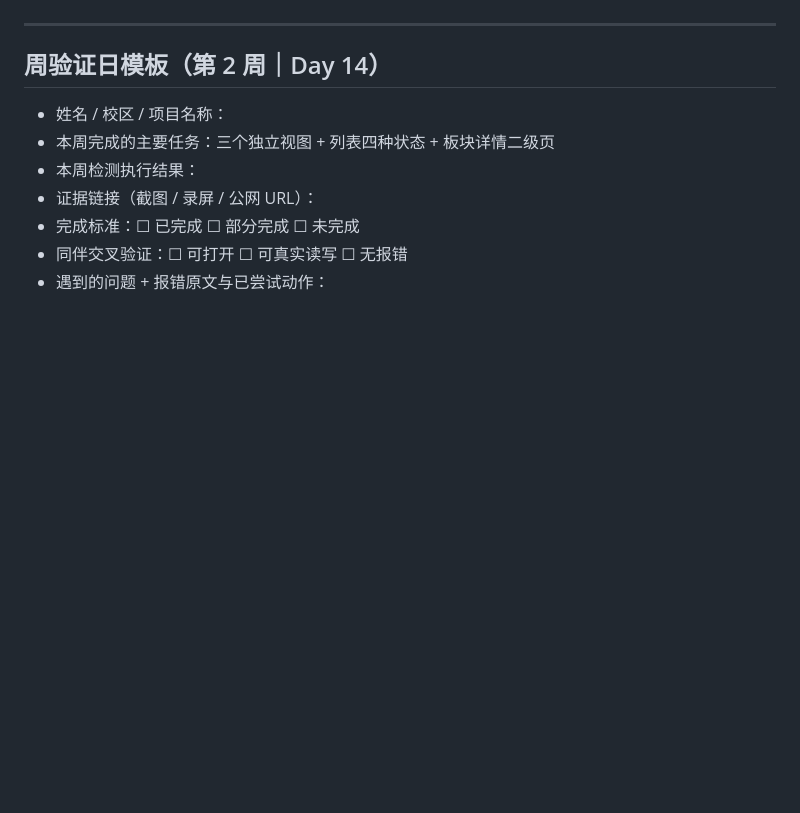
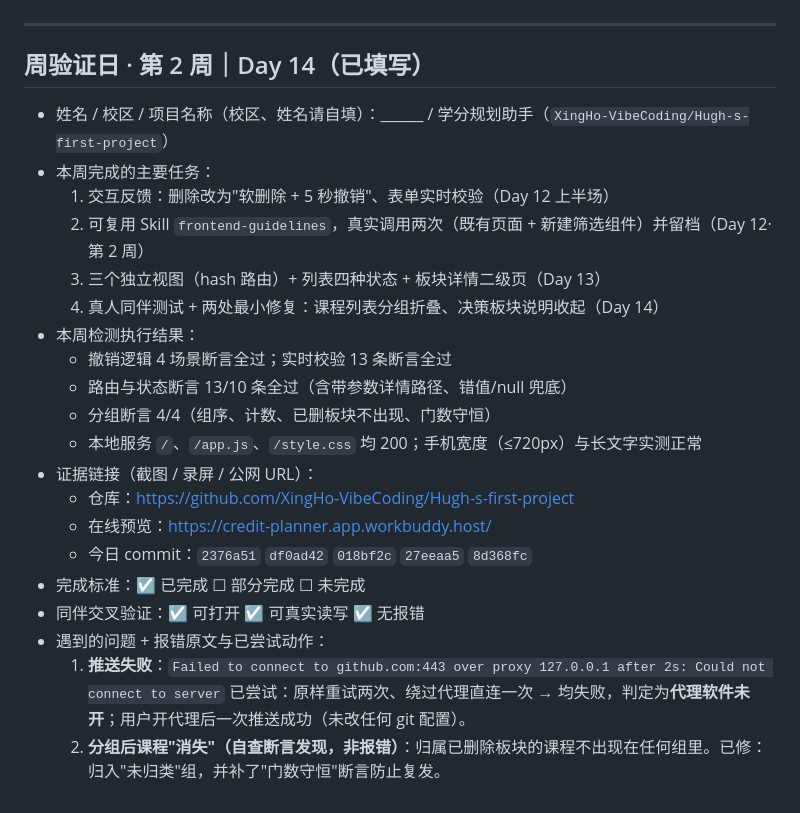
Before and after one commit to XingHo-VibeCoding/Hugh-s-first-project, a Markdown page: TEST_LOG.md, the part around the change. GitHub-like rendering; blank space fills up the shorter version.

Commit message:
Day 14｜填写第 2 周周验证日记录
改了什么：TEST_LOG 末尾的周验证日模板由空白改为已填写（本周任务、检测结果、证据链接、同伴交叉验证）
加了什么：记录两个问题与处理动作——代理未开导致推送失败（开代理后一次成功）、分组后孤儿课程消失（已修并补门数守恒断言）

```diff
--- a/TEST_LOG.md
+++ b/TEST_LOG.md
@@ -92,12 +92,26 @@ Windows 上用「命令提示符（CMD）」或「PowerShell」都行；Mac 用
 
 ---
 
-## 周验证日模板（第 2 周｜Day 14）
+## 周验证日 · 第 2 周｜Day 14（已填写）
 
-- 姓名 / 校区 / 项目名称：
-- 本周完成的主要任务：三个独立视图 + 列表四种状态 + 板块详情二级页
+- 姓名 / 校区 / 项目名称（校区、姓名请自填）：______ / 学分规划助手（`XingHo-VibeCoding/Hugh-s-first-project`）
+- 本周完成的主要任务：
+  1. 交互反馈：删除改为"软删除 + 5 秒撤销"、表单实时校验（Day 12 上半场）
+  2. 可复用 Skill `frontend-guidelines`，真实调用两次（既有页面 + 新建筛选组件）并留档（Day 12·第 2 周）
+  3. 三个独立视图（hash 路由）+ 列表四种状态 + 板块详情二级页（Day 13）
+  4. 真人同伴测试 + 两处最小修复：课程列表分组折叠、决策板块说明收起（Day 14）
 - 本周检测执行结果：
+  - 撤销逻辑 4 场景断言全过；实时校验 13 条断言全过
+  - 路由与状态断言 13/10 条全过（含带参数详情路径、错值/null 兜底）
+  - 分组断言 4/4（组序、计数、已删板块不出现、门数守恒）
+  - 本地服务 `/`、`/app.js`、`/style.css` 均 200；手机宽度（≤720px）与长文字实测正常
 - 证据链接（截图 / 录屏 / 公网 URL）：
-- 完成标准：☐ 已完成 ☐ 部分完成 ☐ 未完成
-- 同伴交叉验证：☐ 可打开 ☐ 可真实读写 ☐ 无报错
+  - 仓库：https://github.com/XingHo-VibeCoding/Hugh-s-first-project
+  - 在线预览：https://credit-planner.app.workbuddy.host/
+  - 今日 commit：`2376a51` `df0ad42` `018bf2c` `27eeaa5` `8d368fc`
+- 完成标准：☑ 已完成 ☐ 部分完成 ☐ 未完成
+- 同伴交叉验证：☑ 可打开 ☑ 可真实读写 ☑ 无报错
 - 遇到的问题 + 报错原文与已尝试动作：
+  1. **推送失败**：`Failed to connect to github.com:443 over proxy 127.0.0.1 after 2s: Could not connect to server`
+     已尝试：原样重试两次、绕过代理直连一次 → 均失败，判定为**代理软件未开**；用户开代理后一次推送成功（未改任何 git 配置）。
+  2. **分组后课程"消失"（自查断言发现，非报错）**：归属已删除板块的课程不出现在任何组里。已修：归入"未归类"组，并补了"门数守恒"断言防止复发。
```
